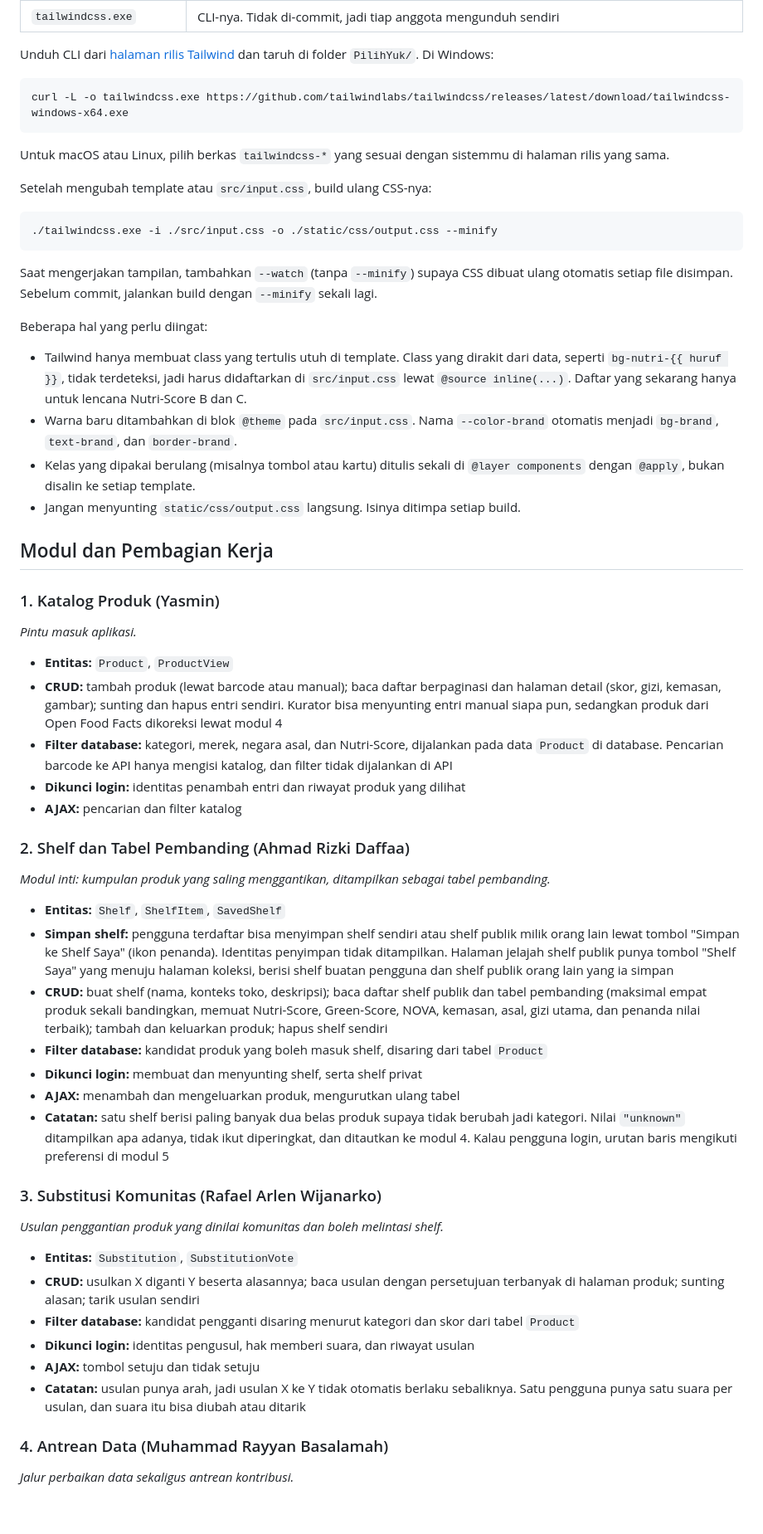
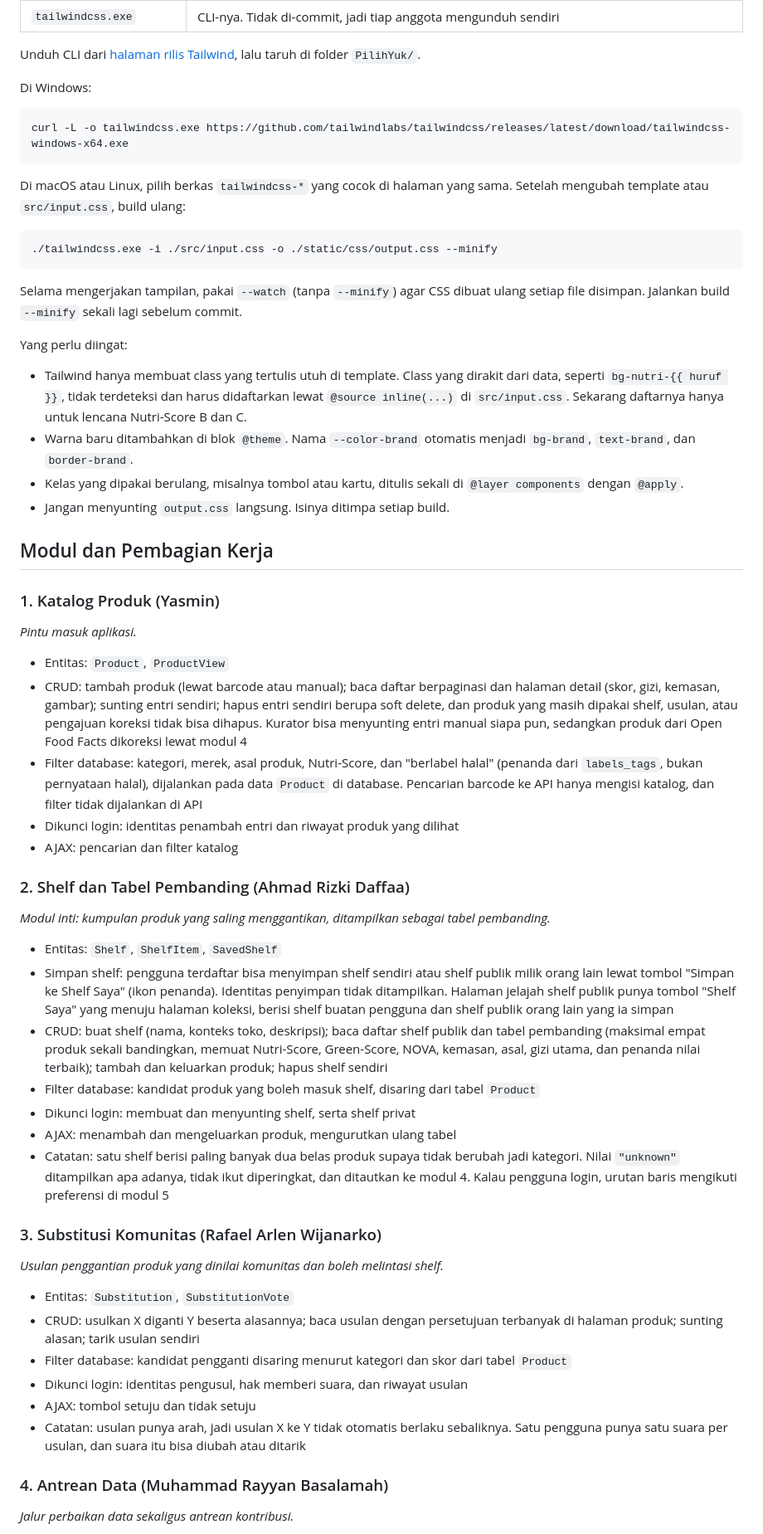
Before and after one commit to PBP-Kelompok-B4/PilihYuk, a Markdown page: README.md, the part around one of its changes. Shown at 83% size. Rendered like a GitHub page; blank space fills up the shorter version.

Commit message:
docs: some fix on readme

````diff
--- a/README.md
+++ b/README.md
@@ -98,27 +96,27 @@ Tampilan memakai Tailwind CSS v4 lewat standalone CLI, jadi tidak perlu Node.js.
 | `tailwindcss.exe` | CLI-nya. Tidak di-commit, jadi tiap anggota mengunduh sendiri |
 
-Unduh CLI dari [halaman rilis Tailwind](https://github.com/tailwindlabs/tailwindcss/releases/latest) dan taruh di folder `PilihYuk/`. Di Windows:
+Unduh CLI dari [halaman rilis Tailwind](https://github.com/tailwindlabs/tailwindcss/releases/latest), lalu taruh di folder `PilihYuk/`.
+
+Di Windows:
 
 ```
 curl -L -o tailwindcss.exe https://github.com/tailwindlabs/tailwindcss/releases/latest/download/tailwindcss-windows-x64.exe
 ```
 
-Untuk macOS atau Linux, pilih berkas `tailwindcss-*` yang sesuai dengan sistemmu di halaman rilis yang sama.
-
-Setelah mengubah template atau `src/input.css`, build ulang CSS-nya:
+Di macOS atau Linux, pilih berkas `tailwindcss-*` yang cocok di halaman yang sama. Setelah mengubah template atau `src/input.css`, build ulang:
 
 ```
 ./tailwindcss.exe -i ./src/input.css -o ./static/css/output.css --minify
 ```
 
-Saat mengerjakan tampilan, tambahkan `--watch` (tanpa `--minify`) supaya CSS dibuat ulang otomatis setiap file disimpan. Sebelum commit, jalankan build dengan `--minify` sekali lagi.
+Selama mengerjakan tampilan, pakai `--watch` (tanpa `--minify`) agar CSS dibuat ulang setiap file disimpan. Jalankan build `--minify` sekali lagi sebelum commit.
 
-Beberapa hal yang perlu diingat:
+Yang perlu diingat:
 
-- Tailwind hanya membuat class yang tertulis utuh di template. Class yang dirakit dari data, seperti `bg-nutri-{{ huruf }}`, tidak terdeteksi, jadi harus didaftarkan di `src/input.css` lewat `@source inline(...)`. Daftar yang sekarang hanya untuk lencana Nutri-Score B dan C.
-- Warna baru ditambahkan di blok `@theme` pada `src/input.css`. Nama `--color-brand` otomatis menjadi `bg-brand`, `text-brand`, dan `border-brand`.
-- Kelas yang dipakai berulang (misalnya tombol atau kartu) ditulis sekali di `@layer components` dengan `@apply`, bukan disalin ke setiap template.
-- Jangan menyunting `static/css/output.css` langsung. Isinya ditimpa setiap build.
+- Tailwind hanya membuat class yang tertulis utuh di template. Class yang dirakit dari data, seperti `bg-nutri-{{ huruf }}`, tidak terdeteksi dan harus didaftarkan lewat `@source inline(...)` di `src/input.css`. Sekarang daftarnya hanya untuk lencana Nutri-Score B dan C.
+- Warna baru ditambahkan di blok `@theme`. Nama `--color-brand` otomatis menjadi `bg-brand`, `text-brand`, dan `border-brand`.
+- Kelas yang dipakai berulang, misalnya tombol atau kartu, ditulis sekali di `@layer components` dengan `@apply`.
+- Jangan menyunting `output.css` langsung. Isinya ditimpa setiap build.
 
 ## Modul dan Pembagian Kerja
 
@@ -126,34 +124,34 @@ Beberapa hal yang perlu diingat:
 
 *Pintu masuk aplikasi.*
 
-- **Entitas:** `Product`, `ProductView`
-- **CRUD:** tambah produk (lewat barcode atau manual); baca daftar berpaginasi dan halaman detail (skor, gizi, kemasan, gambar); sunting dan hapus entri sendiri. Kurator bisa menyunting entri manual siapa pun, sedangkan produk dari Open Food Facts dikoreksi lewat modul 4
-- **Filter database:** kategori, merek, negara asal, dan Nutri-Score, dijalankan pada data `Product` di database. Pencarian barcode ke API hanya mengisi katalog, dan filter tidak dijalankan di API
-- **Dikunci login:** identitas penambah entri dan riwayat produk yang dilihat
-- **AJAX:** pencarian dan filter katalog
+- Entitas: `Product`, `ProductView`
+- CRUD: tambah produk (lewat barcode atau manual); baca daftar berpaginasi dan halaman detail (skor, gizi, kemasan, gambar); sunting entri sendiri; hapus entri sendiri berupa soft delete, dan produk yang masih dipakai shelf, usulan, atau pengajuan koreksi tidak bisa dihapus. Kurator bisa menyunting entri manual siapa pun, sedangkan produk dari Open Food Facts dikoreksi lewat modul 4
+- Filter database: kategori, merek, asal produk, Nutri-Score, dan "berlabel halal" (penanda dari `labels_tags`, bukan pernyataan halal), dijalankan pada data `Product` di database. Pencarian barcode ke API hanya mengisi katalog, dan filter tidak dijalankan di API
+- Dikunci login: identitas penambah entri dan riwayat produk yang dilihat
+- AJAX: pencarian dan filter katalog
 
 ### 2. Shelf dan Tabel Pembanding (Ahmad Rizki Daffaa)
 
 *Modul inti: kumpulan produk yang saling menggantikan, ditampilkan sebagai tabel pembanding.*
 
-- **Entitas:** `Shelf`, `ShelfItem`, `SavedShelf`
-- **Simpan shelf:** pengguna terdaftar bisa menyimpan shelf sendiri atau shelf publik milik orang lain lewat tombol "Simpan ke Shelf Saya" (ikon penanda). Identitas penyimpan tidak ditampilkan. Halaman jelajah shelf publik punya tombol "Shelf Saya" yang menuju halaman koleksi, berisi shelf buatan pengguna dan shelf publik orang lain yang ia simpan
-- **CRUD:** buat shelf (nama, konteks toko, deskripsi); baca daftar shelf publik dan tabel pembanding (maksimal empat produk sekali bandingkan, memuat Nutri-Score, Green-Score, NOVA, kemasan, asal, gizi utama, dan penanda nilai terbaik); tambah dan keluarkan produk; hapus shelf sendiri
-- **Filter database:** kandidat produk yang boleh masuk shelf, disaring dari tabel `Product`
-- **Dikunci login:** membuat dan menyunting shelf, serta shelf privat
-- **AJAX:** menambah dan mengeluarkan produk, mengurutkan ulang tabel
-- **Catatan:** satu shelf berisi paling banyak dua belas produk supaya tidak berubah jadi kategori. Nilai `"unknown"` ditampilkan apa adanya, tidak ikut diperingkat, dan ditautkan ke modul 4. Kalau pengguna login, urutan baris mengikuti preferensi di modul 5
+- Entitas: `Shelf`, `ShelfItem`, `SavedShelf`
+- Simpan shelf: pengguna terdaftar bisa menyimpan shelf sendiri atau shelf publik milik orang lain lewat tombol "Simpan ke Shelf Saya" (ikon penanda). Identitas penyimpan tidak ditampilkan. Halaman jelajah shelf publik punya tombol "Shelf Saya" yang menuju halaman koleksi, berisi shelf buatan pengguna dan shelf publik orang lain yang ia simpan
+- CRUD: buat shelf (nama, konteks toko, deskripsi); baca daftar shelf publik dan tabel pembanding (maksimal empat produk sekali bandingkan, memuat Nutri-Score, Green-Score, NOVA, kemasan, asal, gizi utama, dan penanda nilai terbaik); tambah dan keluarkan produk; hapus shelf sendiri
+- Filter database: kandidat produk yang boleh masuk shelf, disaring dari tabel `Product`
+- Dikunci login: membuat dan menyunting shelf, serta shelf privat
+- AJAX: menambah dan mengeluarkan produk, mengurutkan ulang tabel
+- Catatan: satu shelf berisi paling banyak dua belas produk supaya tidak berubah jadi kategori. Nilai `"unknown"` ditampilkan apa adanya, tidak ikut diperingkat, dan ditautkan ke modul 4. Kalau pengguna login, urutan baris mengikuti preferensi di modul 5
 
 ### 3. Substitusi Komunitas (Rafael Arlen Wijanarko)
 
 *Usulan penggantian produk yang dinilai komunitas dan boleh melintasi shelf.*
 
-- **Entitas:** `Substitution`, `SubstitutionVote`
-- **CRUD:** usulkan X diganti Y beserta alasannya; baca usulan dengan persetujuan terbanyak di halaman produk; sunting alasan; tarik usulan sendiri
-- **Filter database:** kandidat pengganti disaring menurut kategori dan skor dari tabel `Product`
-- **Dikunci login:** identitas pengusul, hak memberi suara, dan riwayat usulan
-- **AJAX:** tombol setuju dan tidak setuju
-- **Catatan:** usulan punya arah, jadi usulan X ke Y tidak otomatis berlaku sebaliknya. Satu pengguna punya satu suara per usulan, dan suara itu bisa diubah atau ditarik
+- Entitas: `Substitution`, `SubstitutionVote`
+- CRUD: usulkan X diganti Y beserta alasannya; baca usulan dengan persetujuan terbanyak di halaman produk; sunting alasan; tarik usulan sendiri
+- Filter database: kandidat pengganti disaring menurut kategori dan skor dari tabel `Product`
+- Dikunci login: identitas pengusul, hak memberi suara, dan riwayat usulan
+- AJAX: tombol setuju dan tidak setuju
+- Catatan: usulan punya arah, jadi usulan X ke Y tidak otomatis berlaku sebaliknya. Satu pengguna punya satu suara per usulan, dan suara itu bisa diubah atau ditarik
 
 ### 4. Antrean Data (Muhammad Rayyan Basalamah)
 
````
Also changed, not shown: other parts of README.md (+29 -31 lines).
